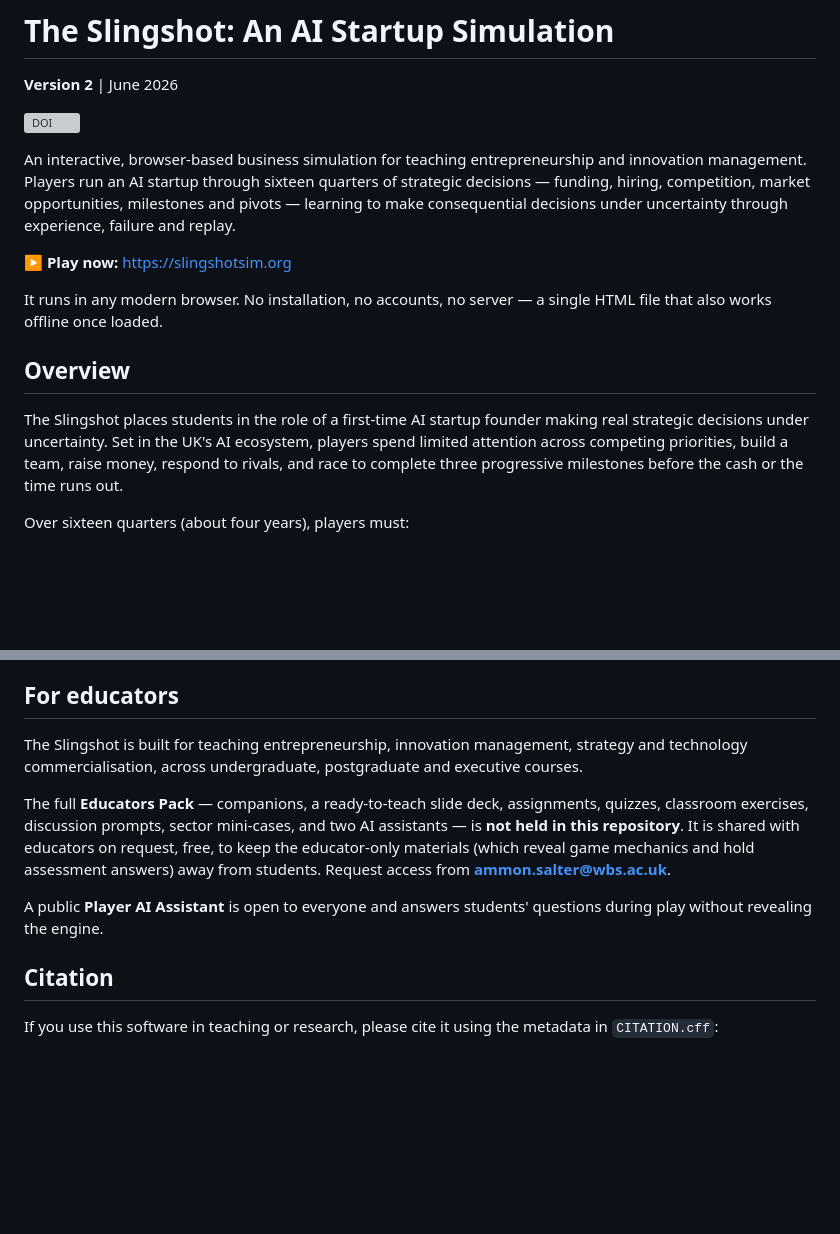
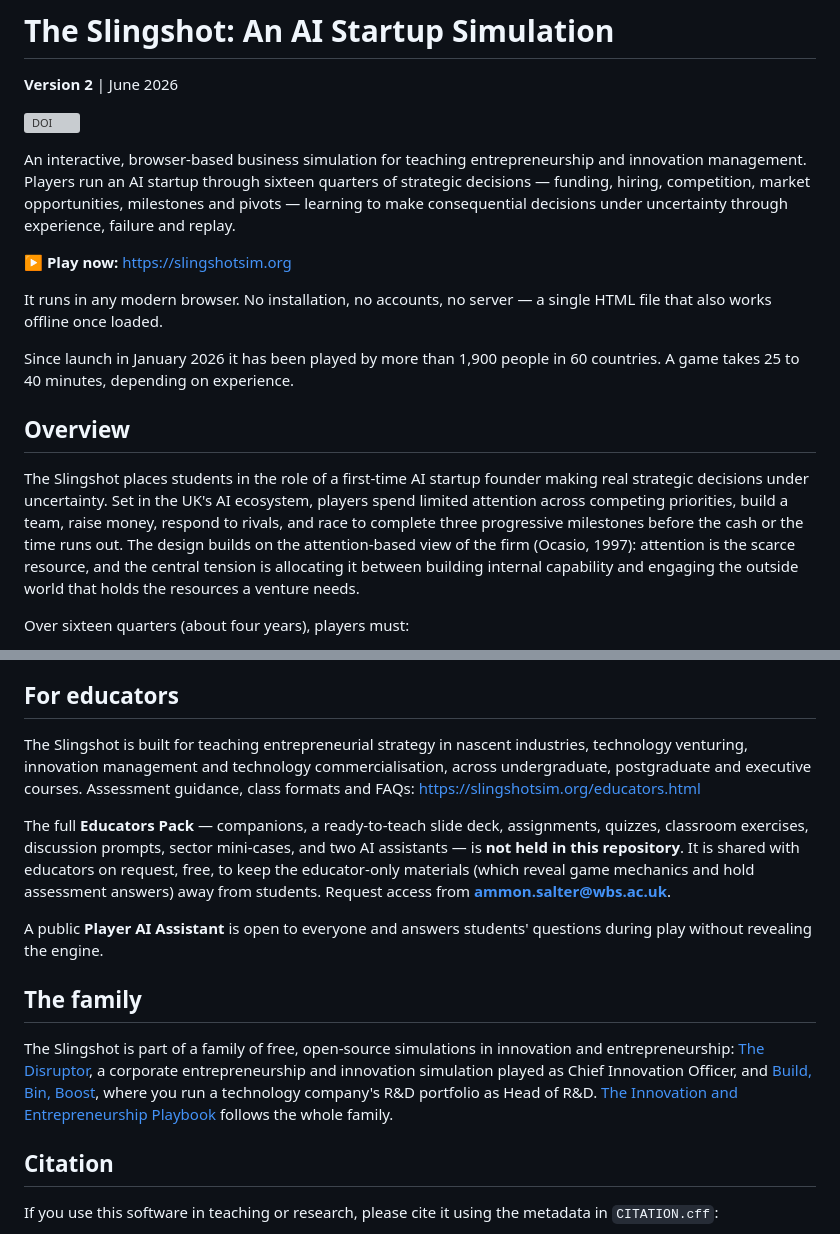
Before and after one commit to ammonsalter-del/theslingshot-website, a Markdown page: README.md, 2 parts joined by grey strips. Drawn GitHub-style; blank space fills up the shorter version; grey boxes are pictures that could not be loaded.

```diff
--- a/README.md
+++ b/README.md
@@ -6,14 +6,15 @@
 
 An interactive, browser-based business simulation for teaching entrepreneurship and innovation management. Players run an AI startup through sixteen quarters of strategic decisions — funding, hiring, competition, market opportunities, milestones and pivots — learning to make consequential decisions under uncertainty through experience, failure and replay.
 
-
 **▶ Play now:** https://slingshotsim.org
 
 It runs in any modern browser. No installation, no accounts, no server — a single HTML file that also works offline once loaded.
 
+Since launch in January 2026 it has been played by more than 1,900 people in 60 countries. A game takes 25 to 40 minutes, depending on experience.
+
 ## Overview
 
-The Slingshot places students in the role of a first-time AI startup founder making real strategic decisions under uncertainty. Set in the UK's AI ecosystem, players spend limited attention across competing priorities, build a team, raise money, respond to rivals, and race to complete three progressive milestones before the cash or the time runs out.
+The Slingshot places students in the role of a first-time AI startup founder making real strategic decisions under uncertainty. Set in the UK's AI ecosystem, players spend limited attention across competing priorities, build a team, raise money, respond to rivals, and race to complete three progressive milestones before the cash or the time runs out. The design builds on the attention-based view of the firm (Ocasio, 1997): attention is the scarce resource, and the central tension is allocating it between building internal capability and engaging the outside world that holds the resources a venture needs.
 
 Over sixteen quarters (about four years), players must:
 
@@ -38,11 +39,15 @@ Most players fail on their first attempt — and that is by design. The game tea
 
 ## For educators
 
-The Slingshot is built for teaching entrepreneurship, innovation management, strategy and technology commercialisation, across undergraduate, postgraduate and executive courses.
+The Slingshot is built for teaching entrepreneurial strategy in nascent industries, technology venturing, innovation management and technology commercialisation, across undergraduate, postgraduate and executive courses. Assessment guidance, class formats and FAQs: https://slingshotsim.org/educators.html
 
 The full **Educators Pack** — companions, a ready-to-teach slide deck, assignments, quizzes, classroom exercises, discussion prompts, sector mini-cases, and two AI assistants — is **not held in this repository**. It is shared with educators on request, free, to keep the educator-only materials (which reveal game mechanics and hold assessment answers) away from students. Request access from **ammon.salter@wbs.ac.uk**.
 
 A public **Player AI Assistant** is open to everyone and answers students' questions during play without revealing the engine.
+
+## The family
+
+The Slingshot is part of a family of free, open-source simulations in innovation and entrepreneurship: [The Disruptor](https://disruptorsim.org), a corporate entrepreneurship and innovation simulation played as Chief Innovation Officer, and [Build, Bin, Boost](https://buildbinboost.org/), where you run a technology company's R&D portfolio as Head of R&D. [The Innovation and Entrepreneurship Playbook](https://ieplaybook.substack.com) follows the whole family.
 
 ## Citation
 
```
Also changed, not shown: SECURITY.md (+4 -0 lines).
